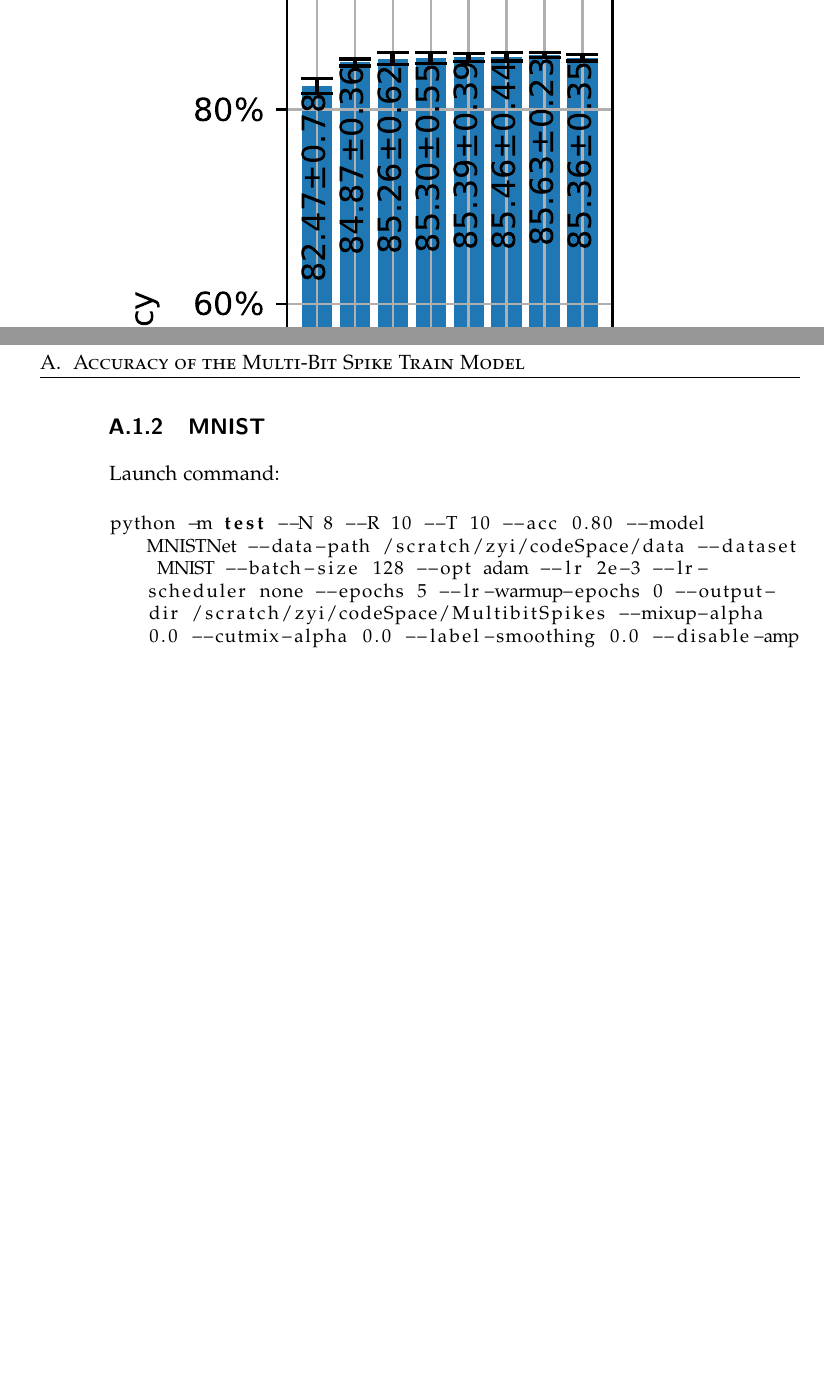
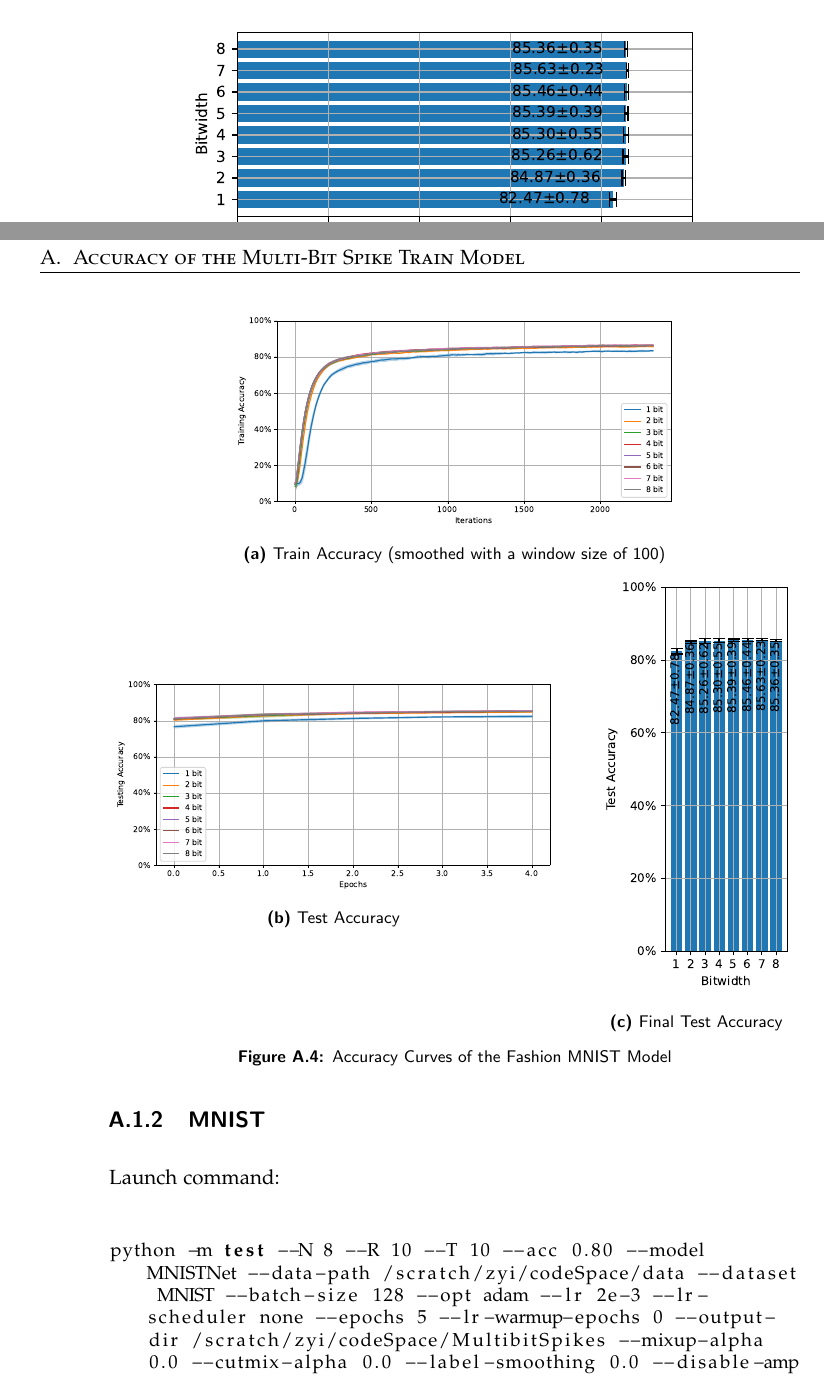
Before and after one commit to SkyWorld117/MultibitSpikes, a LaTeX thesis (thesis/thesis.tex, which reads thesis/appendix.tex): two parts of pages 23 and 44 of 79 before the commit and two parts of pages 22 and 42 of 79 after it, joined at a grey line, cut at the place of the change, the shorter picture padded with empty space. Compiled offline with pdfLaTeX.

Commit message:
Improve layout

```diff
--- a/thesis/appendix.tex
+++ b/thesis/appendix.tex
@@ -25,6 +25,28 @@
             \centering
             \includegraphics[width=\textwidth]{../standard/FashionMNIST/plots/fashionmnist_final_acc.pdf}
             \caption{Final Test Accuracy}
+        \end{figure}
+
+        \begin{figure}[H]
+            \centering
+            \begin{subfigure}[H]{0.65\textwidth}
+                \centering
+                \includegraphics[width=\textwidth]{../standard/FashionMNIST/plots/fashionmnist_train_acc.pdf}
+                \caption{Train Accuracy (smoothed with a window size of 100)}
+            \end{subfigure}
+            \hfill
+            \begin{subfigure}[H]{0.65\textwidth}
+                \centering
+                \includegraphics[width=\textwidth]{../standard/FashionMNIST/plots/fashionmnist_test_acc.pdf}
+                \caption{Test Accuracy}
+            \end{subfigure}
+            \hfill
+            \begin{subfigure}[H]{0.3\textwidth}
+                \centering
+                \includegraphics[width=\textwidth]{../standard/FashionMNIST/plots/fashionmnist_final_acc.pdf}
+                \caption{Final Test Accuracy}
+            \end{subfigure}
+            \caption{Accuracy Curves of the Fashion MNIST Model}
         \end{figure}
 
     \subsection{MNIST}
```
Also changed, not shown: thesis/evaluation.tex (+2 -2 lines), thesis/experiements.tex (+3 -3 lines), thesis/appendix.tex (4 more changed lines).
